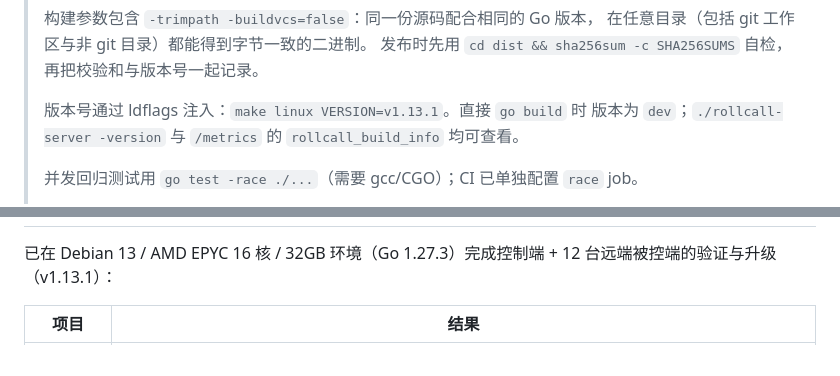
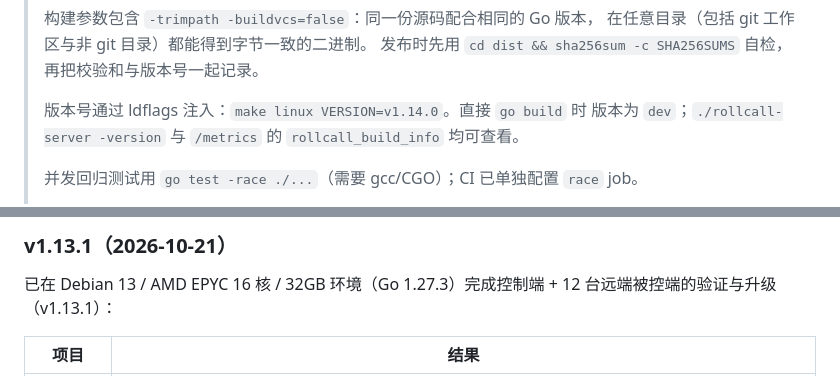
Before and after one commit to motao123/rollcall, a Markdown page: README.md, 2 parts joined by grey strips. Rendered like a GitHub page.

```diff
--- a/README.md
+++ b/README.md
@@ -549,7 +549,7 @@ GOOS=linux GOARCH=amd64 CGO_ENABLED=0 go build -o rollcall-agent ./cmd/agent
 > 在任意目录（包括 git 工作区与非 git 目录）都能得到字节一致的二进制。
 > 发布时先用 `cd dist && sha256sum -c SHA256SUMS` 自检，再把校验和与版本号一起记录。
 >
-> 版本号通过 ldflags 注入：`make linux VERSION=v1.13.1`。直接 `go build` 时
+> 版本号通过 ldflags 注入：`make linux VERSION=v1.14.0`。直接 `go build` 时
 > 版本为 `dev`；`./rollcall-server -version` 与 `/metrics` 的 `rollcall_build_info` 均可查看。
 >
 > 并发回归测试用 `go test -race ./...`（需要 gcc/CGO）；CI 已单独配置 `race` job。
@@ -1440,3 +1463,4 @@ certificate_days_remaining,uptime_percent_24h}`
+### v1.13.1（2026-10-21）
 
 已在 Debian 13 / AMD EPYC 16 核 / 32GB 环境（Go 1.27.3）完成控制端 + 12 台远端被控端的验证与升级（v1.13.1）：
 
```
Also changed, not shown: other parts of README.md (+28 -5 lines).
